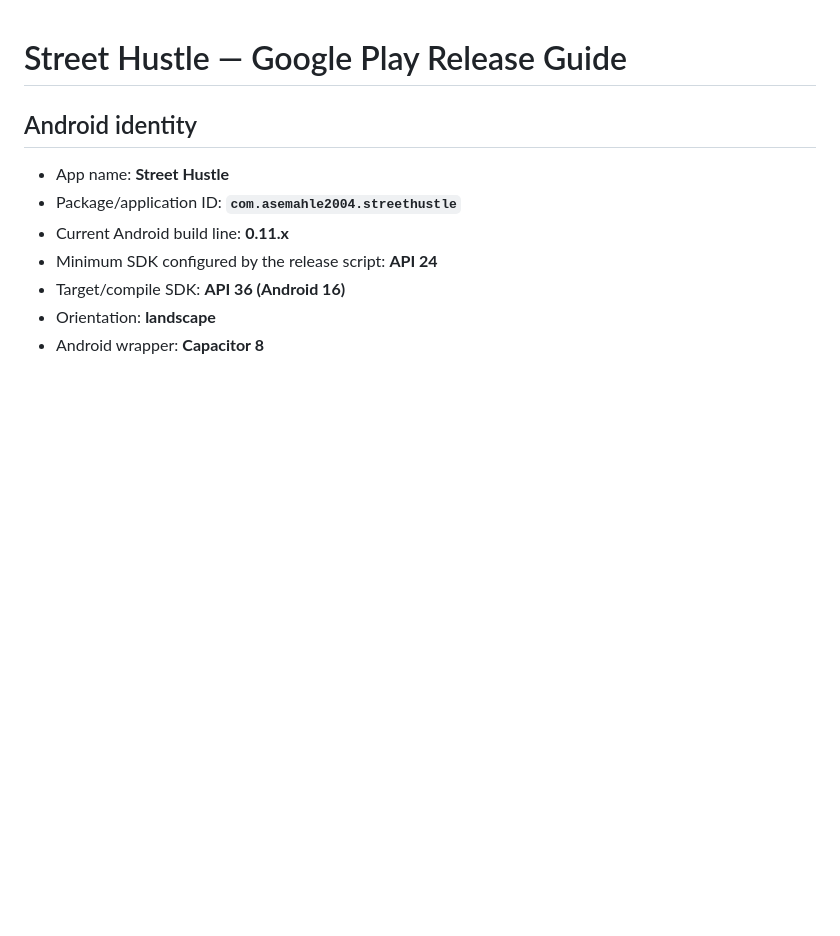
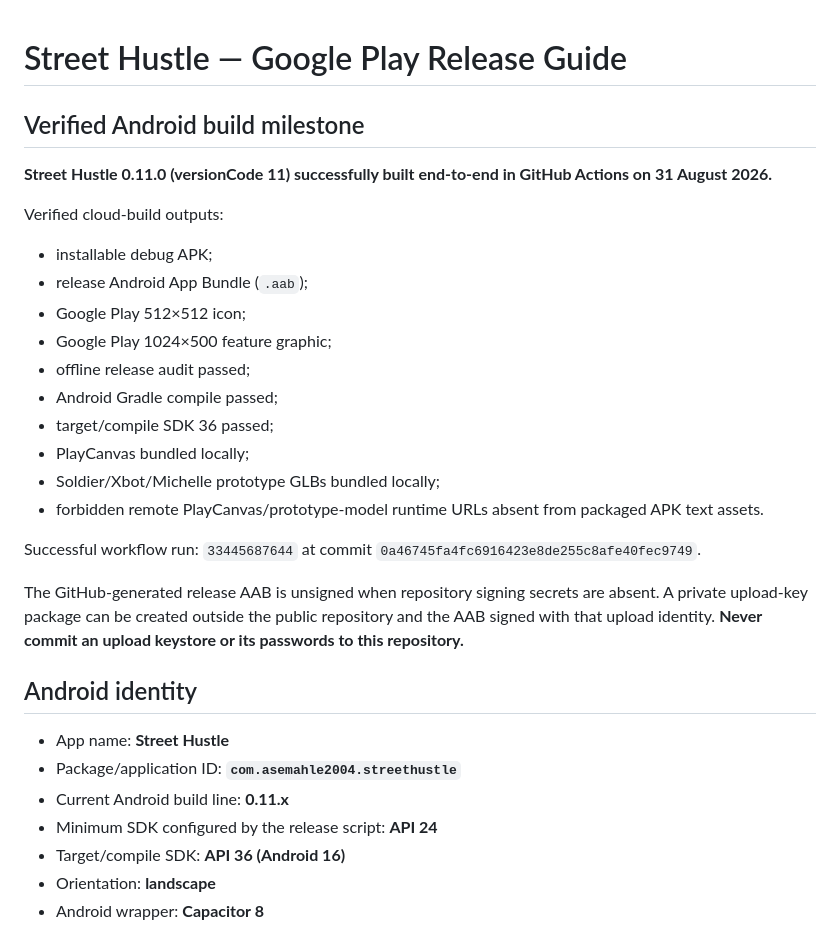
Before and after one commit to Asemahle2004/street-hustle, a Markdown page: docs/PLAY_STORE_RELEASE.md, the part around one of its changes. GitHub-like rendering; blank space fills up the shorter version.

```diff
--- a/docs/PLAY_STORE_RELEASE.md
+++ b/docs/PLAY_STORE_RELEASE.md
@@ -1,4 +1,25 @@
 # Street Hustle — Google Play Release Guide
+
+## Verified Android build milestone
+
+**Street Hustle 0.11.0 (versionCode 11) successfully built end-to-end in GitHub Actions on 31 August 2026.**
+
+Verified cloud-build outputs:
+
+- installable debug APK;
+- release Android App Bundle (`.aab`);
+- Google Play 512×512 icon;
+- Google Play 1024×500 feature graphic;
+- offline release audit passed;
+- Android Gradle compile passed;
+- target/compile SDK 36 passed;
+- PlayCanvas bundled locally;
+- Soldier/Xbot/Michelle prototype GLBs bundled locally;
+- forbidden remote PlayCanvas/prototype-model runtime URLs absent from packaged APK text assets.
+
+Successful workflow run: `33445687644` at commit `0a46745fa4fc6916423e8de255c8afe40fec9749`.
+
+The GitHub-generated release AAB is unsigned when repository signing secrets are absent. A private upload-key package can be created outside the public repository and the AAB signed with that upload identity. **Never commit an upload keystore or its passwords to this repository.**
 
 ## Android identity
 
```
Also changed, not shown: other parts of docs/PLAY_STORE_RELEASE.md (+35 -37 lines).
